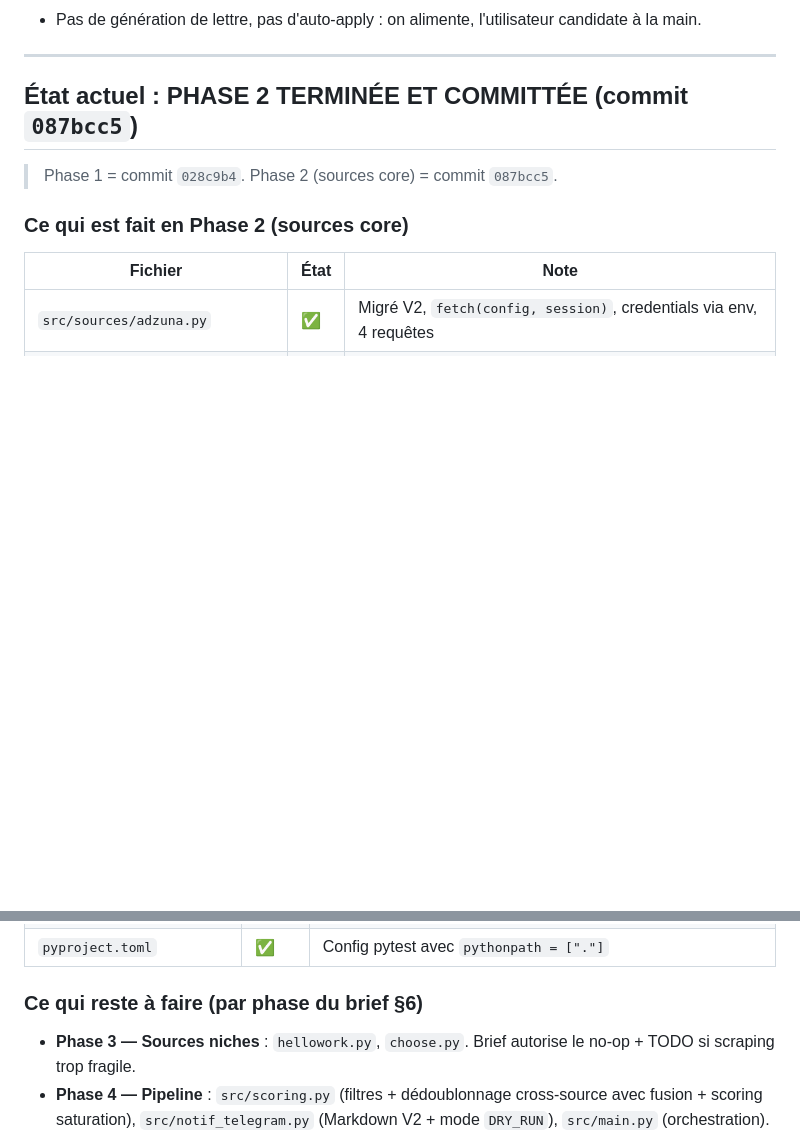
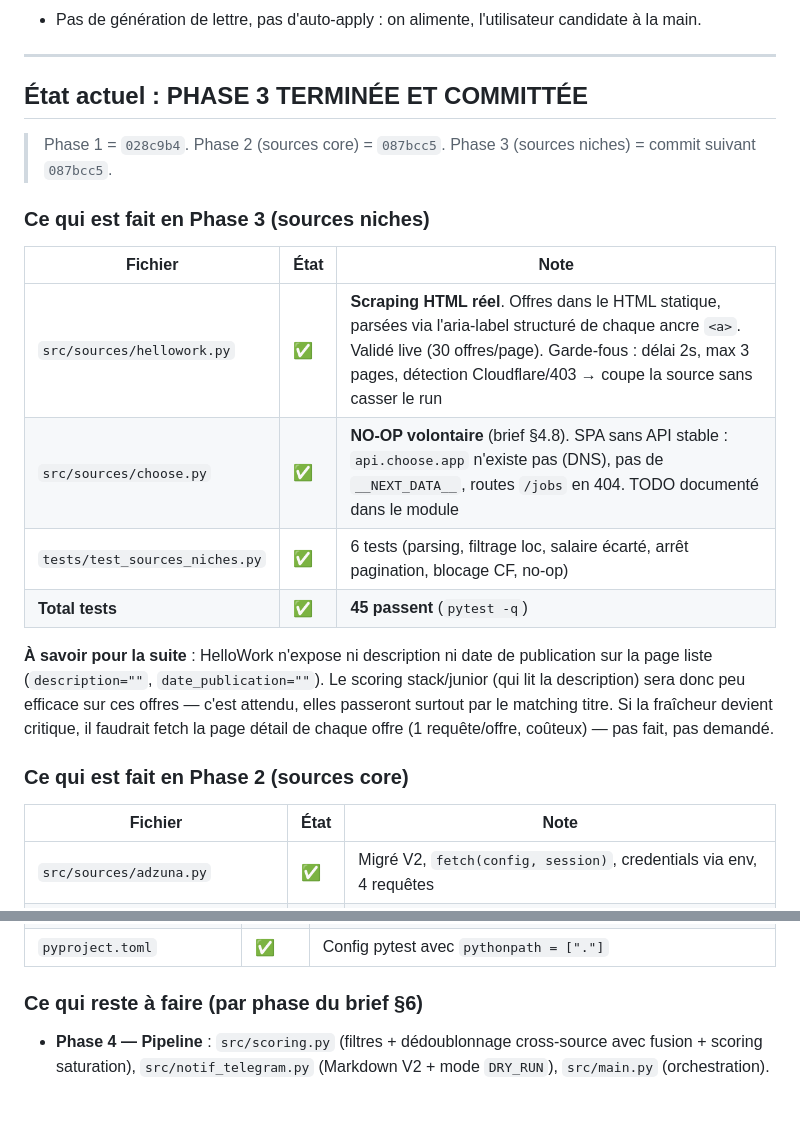
Before and after one commit to Mael8zinsou/veille-emploi-data, a Markdown page: CLAUDE.md, 2 parts joined by grey strips. GitHub-like rendering; blank space fills up the shorter version.

Commit message:
docs: CLAUDE.md à jour après phase 3 (sources niches)
Co-Authored-By: Claude Opus 4.8 <noreply@anthropic.com>

```diff
--- a/CLAUDE.md
+++ b/CLAUDE.md
@@ -41,9 +41,20 @@ GitHub Actions cron 7h Paris
 
 ---
 
-## État actuel : PHASE 2 TERMINÉE ET COMMITTÉE (commit `087bcc5`)
+## État actuel : PHASE 3 TERMINÉE ET COMMITTÉE
 
-> Phase 1 = commit `028c9b4`. Phase 2 (sources core) = commit `087bcc5`.
+> Phase 1 = `028c9b4`. Phase 2 (sources core) = `087bcc5`. Phase 3 (sources niches) = commit suivant `087bcc5`.
+
+### Ce qui est fait en Phase 3 (sources niches)
+
+| Fichier | État | Note |
+|---|---|---|
+| `src/sources/hellowork.py` | ✅ | **Scraping HTML réel**. Offres dans le HTML statique, parsées via l'aria-label structuré de chaque ancre `<a>`. Validé live (30 offres/page). Garde-fous : délai 2s, max 3 pages, détection Cloudflare/403 → coupe la source sans casser le run |
+| `src/sources/choose.py` | ✅ | **NO-OP volontaire** (brief §4.8). SPA sans API stable : `api.choose.app` n'existe pas (DNS), pas de `__NEXT_DATA__`, routes `/jobs` en 404. TODO documenté dans le module |
+| `tests/test_sources_niches.py` | ✅ | 6 tests (parsing, filtrage loc, salaire écarté, arrêt pagination, blocage CF, no-op) |
+| **Total tests** | ✅ | **45 passent** (`pytest -q`) |
+
+**À savoir pour la suite** : HelloWork n'expose ni description ni date de publication sur la page liste (`description=""`, `date_publication=""`). Le scoring stack/junior (qui lit la description) sera donc peu efficace sur ces offres — c'est attendu, elles passeront surtout par le matching titre. Si la fraîcheur devient critique, il faudrait fetch la page détail de chaque offre (1 requête/offre, coûteux) — pas fait, pas demandé.
 
 ### Ce qui est fait en Phase 2 (sources core)
 
@@ -81,7 +92,6 @@ GitHub Actions cron 7h Paris
 
 ### Ce qui reste à faire (par phase du brief §6)
 
-- **Phase 3 — Sources niches** : `hellowork.py`, `choose.py`. Brief autorise le no-op + TODO si scraping trop fragile.
 - **Phase 4 — Pipeline** : `src/scoring.py` (filtres + dédoublonnage cross-source avec fusion + scoring saturation), `src/notif_telegram.py` (Markdown V2 + mode `DRY_RUN`), `src/main.py` (orchestration).
 - **Phase 5 — Automatisation** : `.github/workflows/veille.yml` (cron `0 6 * * *` UTC + cache SQLite), `README.md` portfolio-ready.
 - **Phase 6 — Livraison** : push GitHub, secrets, premier workflow manuel, activation cron.
```
